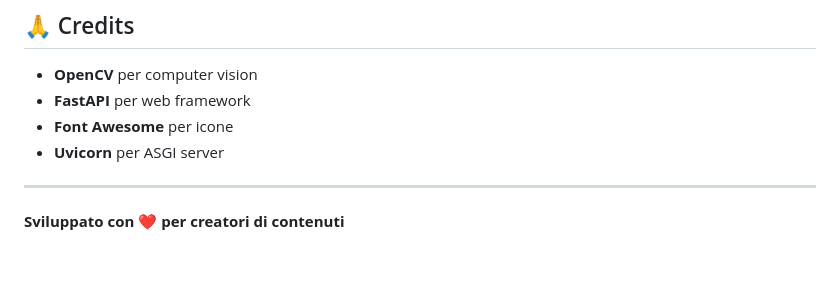
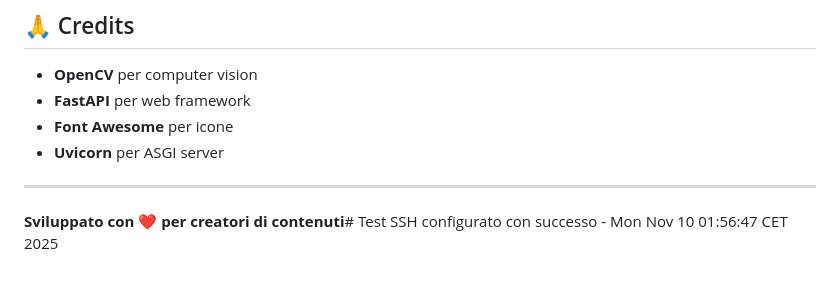
Before and after one commit to nestor71/AIVideoMaker, a Markdown page: README.md, the part around the change. Drawn GitHub-style.

Commit message:
Test: Verifica SSH key funzionante
🤖 Generated with [Claude Code](https://claude.com/claude-code)

Co-Authored-By: Claude <noreply@anthropic.com>

```diff
--- a/README.md
+++ b/README.md
@@ -223,4 +223,4 @@ Distribuito sotto licenza MIT. Vedi `LICENSE` per maggiori informazioni.
 
 ---
 
-**Sviluppato con ❤️ per creatori di contenuti**
+**Sviluppato con ❤️ per creatori di contenuti**# Test SSH configurato con successo - Mon Nov 10 01:56:47 CET 2025
```
